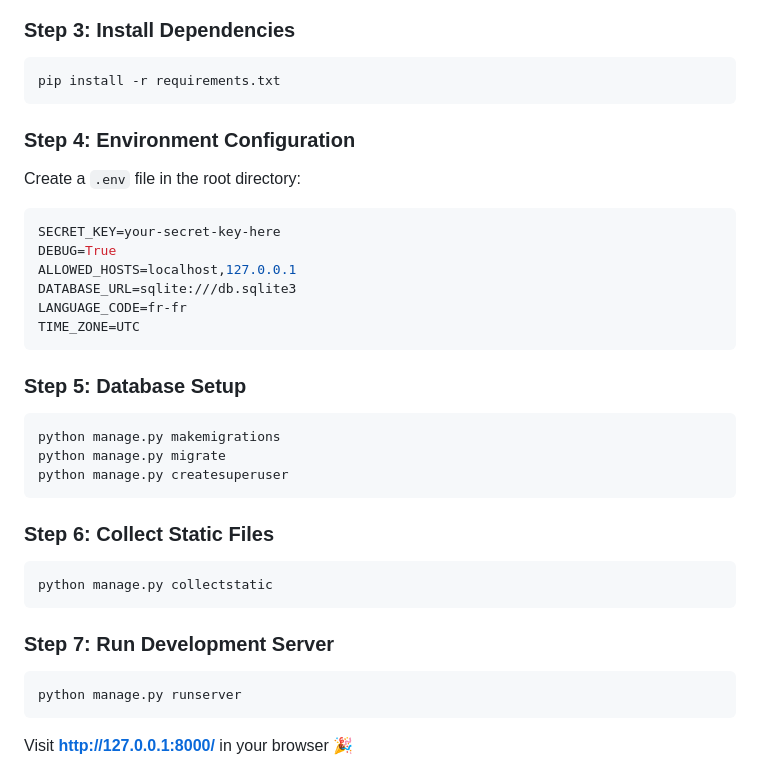
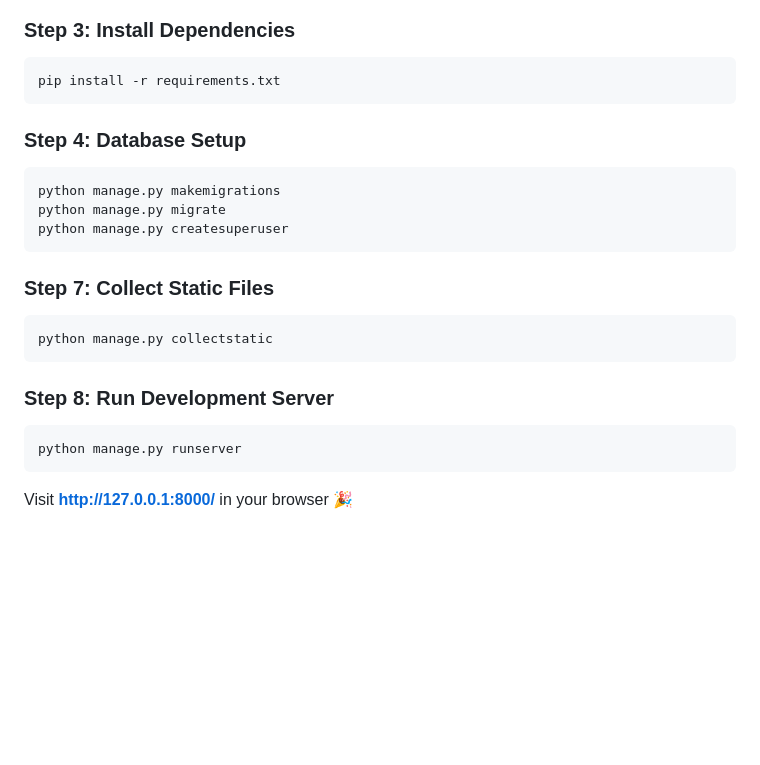
Before and after one commit to andolsitayssir/NextMind_Ai, a Markdown page: README.md, the part around the change. GitHub-like rendering; blank space fills up the shorter version.

````diff
--- a/README.md
+++ b/README.md
@@ -85,30 +85,21 @@ source .venv/bin/activate
 pip install -r requirements.txt
 ```
 
-### Step 4: Environment Configuration
-Create a `.env` file in the root directory:
-```env
-SECRET_KEY=your-secret-key-here
-DEBUG=True
-ALLOWED_HOSTS=localhost,127.0.0.1
-DATABASE_URL=sqlite:///db.sqlite3
-LANGUAGE_CODE=fr-fr
-TIME_ZONE=UTC
-```
 
-### Step 5: Database Setup
+
+### Step 4: Database Setup
 ```bash
 python manage.py makemigrations
 python manage.py migrate
 python manage.py createsuperuser
 ```
 
-### Step 6: Collect Static Files
+### Step 7: Collect Static Files
 ```bash
 python manage.py collectstatic
 ```
 
-### Step 7: Run Development Server
+### Step 8: Run Development Server
 ```bash
 python manage.py runserver
 ```
````
